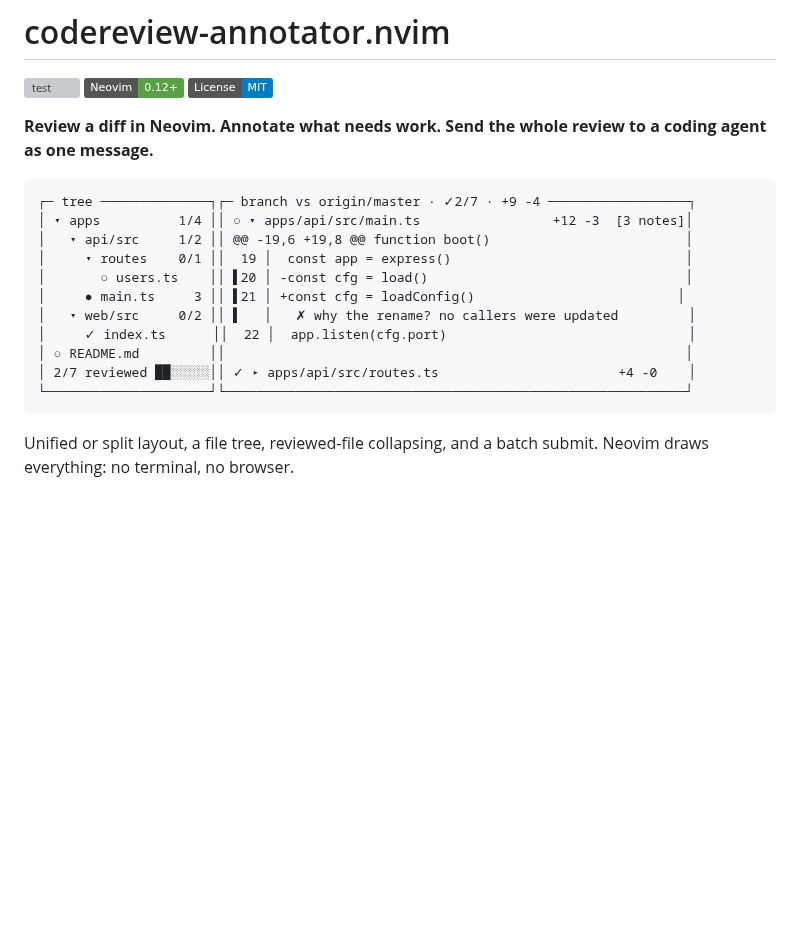
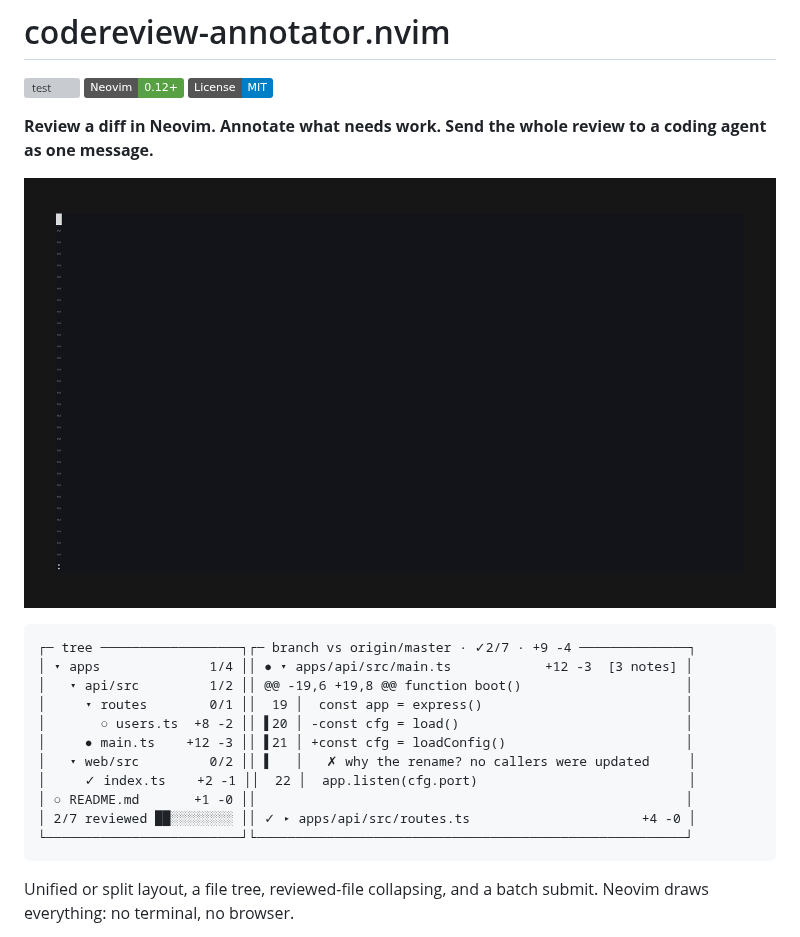
Before and after one commit to felipeva/codereview-annotator.nvim, a Markdown page: README.md, the part around the change. GitHub-like rendering; pictures changed too: docs/demo.gif (added); badges without logos; blank space fills up the shorter version; grey boxes are pictures that could not be loaded.

Commit message:
docs(readme): add a recorded quick-start demo
A GIF shows the review loop faster than a key table does. The tape, the
fixture script and the nvim config live in docs/demo/, so `make demo`
records it again when the UI changes. Also redraw the ASCII diagram:
the tree now shows a file's +N -M where it showed a note count.

Co-Authored-By: Claude Opus 5.5 <noreply@anthropic.com>

````diff
--- a/README.md
+++ b/README.md
@@ -7,18 +7,20 @@
 **Review a diff in Neovim. Annotate what needs work. Send the whole review to a coding agent
 as one message.**
 
+![Annotate, mark reviewed, submit the batch](docs/demo.gif)
+
 ```
-┌─ tree ──────────────┐┌─ branch vs origin/master · ✓2/7 · +9 -4 ──────────────────┐
-│ ▾ apps          1/4 ││ ○ ▾ apps/api/src/main.ts                 +12 -3  [3 notes]│
-│   ▾ api/src     1/2 ││ @@ -19,6 +19,8 @@ function boot()                         │
-│     ▾ routes    0/1 ││  19 │  const app = express()                              │
-│       ○ users.ts    ││ ▌20 │ -const cfg = load()                                 │
-│     ● main.ts     3 ││ ▌21 │ +const cfg = loadConfig()                          │
-│   ▾ web/src     0/2 ││ ▌   │   ✗ why the rename? no callers were updated         │
-│     ✓ index.ts      ││  22 │  app.listen(cfg.port)                               │
-│ ○ README.md         ││                                                           │
-│ 2/7 reviewed ██░░░░░││ ✓ ▸ apps/api/src/routes.ts                       +4 -0    │
-└─────────────────────┘└───────────────────────────────────────────────────────────┘
+┌─ tree ──────────────────┐┌─ branch vs origin/master · ✓2/7 · +9 -4 ──────────────┐
+│ ▾ apps              1/4 ││ ● ▾ apps/api/src/main.ts            +12 -3  [3 notes] │
+│   ▾ api/src         1/2 ││ @@ -19,6 +19,8 @@ function boot()                     │
+│     ▾ routes        0/1 ││  19 │  const app = express()                          │
+│       ○ users.ts  +8 -2 ││ ▌20 │ -const cfg = load()                             │
+│     ● main.ts    +12 -3 ││ ▌21 │ +const cfg = loadConfig()                       │
+│   ▾ web/src         0/2 ││ ▌   │   ✗ why the rename? no callers were updated     │
+│     ✓ index.ts    +2 -1 ││  22 │  app.listen(cfg.port)                           │
+│ ○ README.md       +1 -0 ││                                                       │
+│ 2/7 reviewed ██░░░░░░░░ ││ ✓ ▸ apps/api/src/routes.ts                      +4 -0 │
+└─────────────────────────┘└───────────────────────────────────────────────────────┘
 ```
 
 Unified or split layout, a file tree, reviewed-file collapsing, and a batch submit. Neovim
````
Also changed, not shown: 4 other files.
